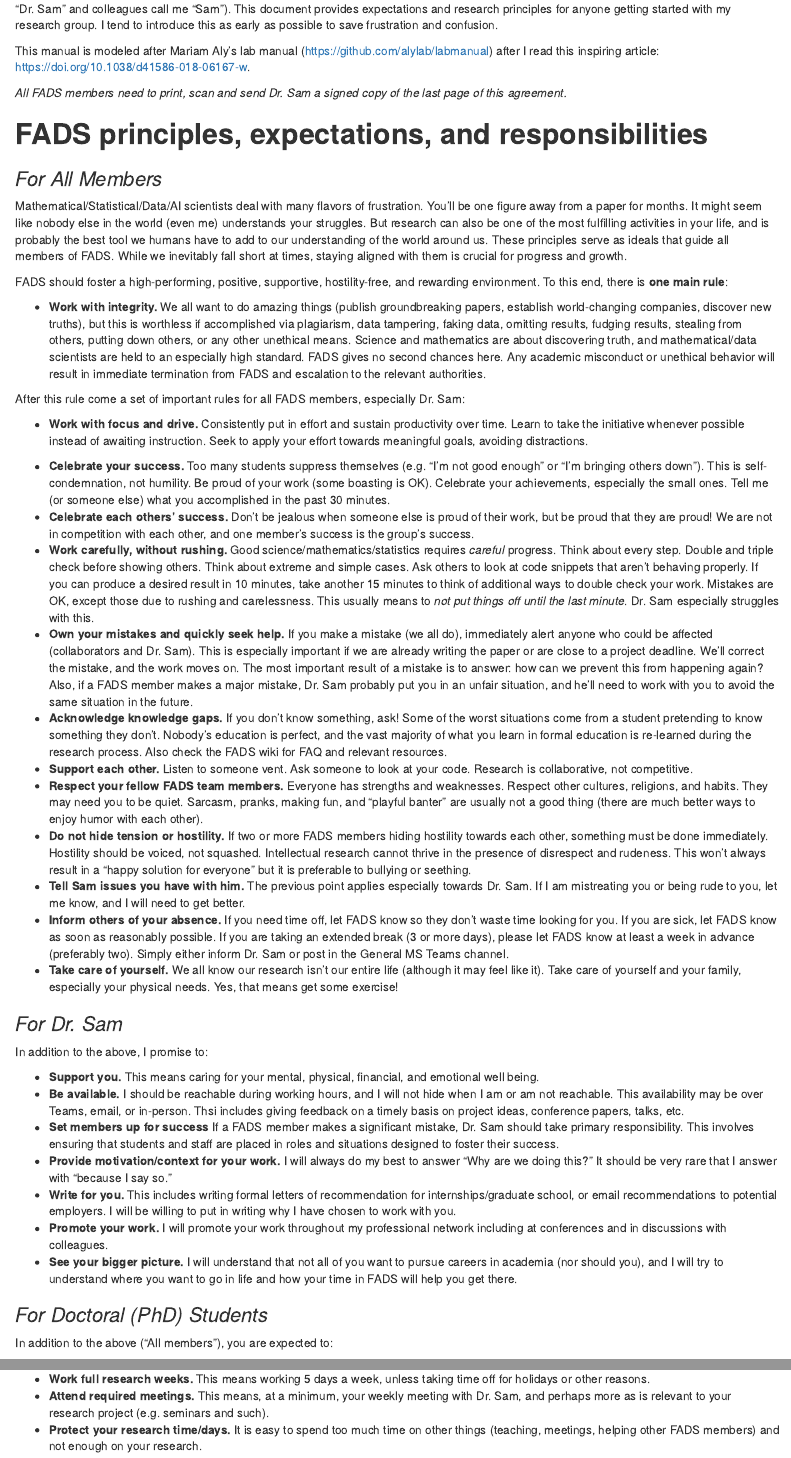
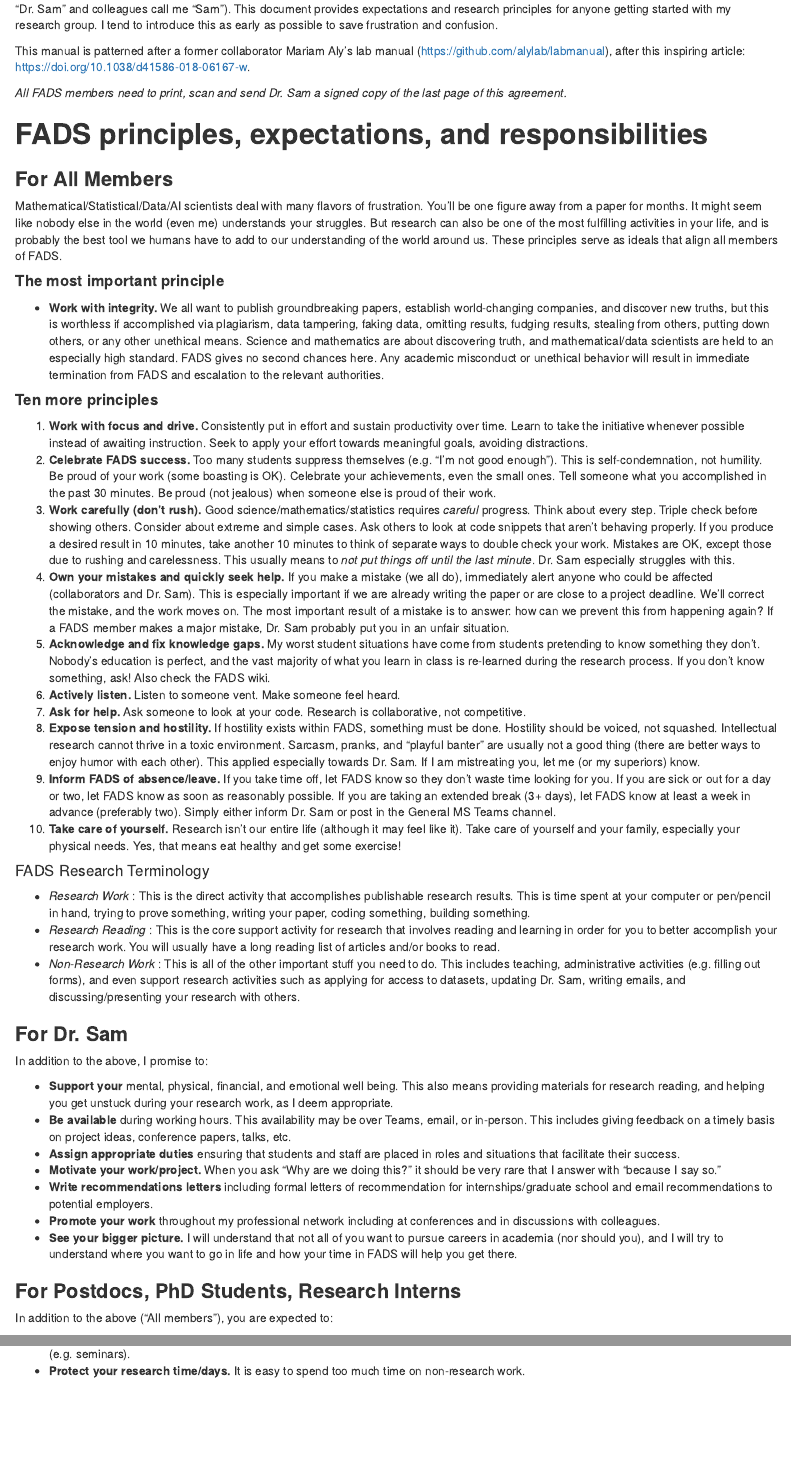
Before and after one commit to sffeng/fads-manual, an R Markdown document (fads_manual.Rmd): the page in a window 1100 px wide, from 150 px down, and a second part further down, joined at a grey line. The pictures show the output file fads_manual.html that the author committed with the source, opened offline.

Commit message:
Add files via upload
rewrite with definitions of research hours

```diff
--- a/fads_manual.Rmd
+++ b/fads_manual.Rmd
@@ -3,66 +3,71 @@ title: "*The FADS manual*"
 author: "Samuel F. Feng"
 date: "Version: `r Sys.Date()`"
 output:
-  pdf_document: default
   html_document:
     df_print: paged
+  pdf_document: default
 ---
 
 Welcome to the FADS (Feng Applied Data Science) research group  at Sorbonne University Abu Dhabi. I'm Dr. Samuel F. Feng (students call me "Dr. Sam" and colleagues call me "Sam"). This document provides expectations and research principles for anyone getting started with my research group. I tend to introduce this as early as possible to save frustration and confusion.
 
-This manual is modeled after Mariam Aly's lab manual (https://github.com/alylab/labmanual) after I read this inspiring article: https://doi.org/10.1038/d41586-018-06167-w.
+This manual is patterned after a former collaborator Mariam Aly's lab manual (https://github.com/alylab/labmanual), after this inspiring article: https://doi.org/10.1038/d41586-018-06167-w.
 
 *All FADS members need to print, scan and send Dr. Sam a signed copy of the last page of this agreement.*
 
 # **FADS principles, expectations, and responsibilities**
 
-### *For All Members*
+### **For All Members**
 
-Mathematical/Statistical/Data/AI scientists deal with many flavors of frustration. You'll be one figure away from a paper for months. It might seem like nobody else in the world (even me) understands your struggles. But research can also be one of the most fulfilling activities in your life, and is probably the best tool we humans have to add to our understanding of the world around us. These principles serve as ideals that guide all members of FADS. While we inevitably fall short at times, staying aligned with them is crucial for progress and growth.
+Mathematical/Statistical/Data/AI scientists deal with many flavors of frustration. You'll be one figure away from a paper for months. It might seem like nobody else in the world (even me) understands your struggles. But research can also be one of the most fulfilling activities in your life, and is probably the best tool we humans have to add to our understanding of the world around us. These principles serve as ideals that align all members of FADS.
 
 <!-- #### *One principle to rule them all* -->
 
-FADS should foster a high-performing, positive, supportive, hostility-free, and rewarding environment. To this end, there is **one main rule**:
+<!-- FADS should foster a high-performing, positive, supportive, hostility-free, and rewarding environment. To this end, there is **one main rule**: -->
 
- - **Work with integrity.** We all want to do amazing things (publish groundbreaking papers, establish world-changing companies, discover new truths), but this is worthless if accomplished via plagiarism, data tampering, faking data, omitting results, fudging results, stealing from others, putting down others, or any other unethical means. Science and mathematics are about discovering truth, and mathematical/data scientists are held to an especially high standard. FADS gives no second chances here. Any academic misconduct or unethical behavior will result in immediate termination from FADS and escalation to the relevant authorities.
+#### **The most important principle**
+
+ - **Work with integrity.** We all want to publish groundbreaking papers, establish world-changing companies, and discover new truths, but this is worthless if accomplished via plagiarism, data tampering, faking data, omitting results, fudging results, stealing from others, putting down others, or any other unethical means. Science and mathematics are about discovering truth, and mathematical/data scientists are held to an especially high standard. FADS gives no second chances here. Any academic misconduct or unethical behavior will result in immediate termination from FADS and escalation to the relevant authorities.
 
 <!-- ### *Other major principles* -->
 
-After this rule come a set of important rules for all FADS members, especially Dr. Sam:
+#### **Ten more principles**
+<!-- After this rule come a set of important rules for all FADS members, especially Dr. Sam: -->
 
- - **Work with focus and drive.** Consistently put in effort and sustain productivity over time. Learn to take the initiative whenever possible instead of awaiting instruction. Seek to apply your effort towards meaningful goals, avoiding distractions.
-
-<!--  Expect to work until you are tired, and often try paths that seem difficult or tiresome, as very often these are the paths to success! In the professional FADS environment, vigilance is the second most important value after integrity. -->
-
-<!-- - **Work passionately.** Work on what you are passionate about, or at least work on developing that passion.  -->
-
- - **Celebrate your success.** Too many students suppress themselves (e.g. "I'm not good enough" or "I'm bringing others down"). This is self-condemnation, not humility. Be proud of your work (some boasting is OK). Celebrate your achievements, especially the small ones.  Tell me (or someone else) what you accomplished in the past 30 minutes.
- - **Celebrate each others' success.** Don't be jealous when someone else is proud of their work, but be proud that they are proud! We are not in competition with each other, and one member's success is the group's success.
- - **Work carefully, without rushing.** Good science/mathematics/statistics requires *careful* progress. Think about every step. Double and triple check before showing others. Think about extreme and simple cases. Ask others to look at code snippets that aren't behaving properly. If you can produce a desired result in 10 minutes, take another 15 minutes to think of additional ways to double check your work. Mistakes are OK, except those due to rushing and carelessness. This usually means to *not put things off until the last minute*. Dr. Sam especially struggles with this.
- - **Own your mistakes and quickly seek help.** If you make a mistake (we all do), immediately alert anyone who could be affected (collaborators and Dr. Sam). This is especially important if we are already writing the paper or are close to a project deadline. We'll correct the mistake, and the work moves on. The most important result of a mistake is to answer: how can we prevent this from happening again? Also, if a FADS member makes a major mistake, Dr. Sam probably put you in an unfair situation, and he'll need to work with you to avoid the same situation in the future.
- - **Acknowledge knowledge gaps.** If you don't know something, ask! Some of the worst situations come from a student pretending to know something they don't. Nobody's education is perfect, and the vast majority of what you learn in formal education is re-learned during the research process. Also check the FADS wiki for FAQ and relevant resources.
- - **Support each other.** Listen to someone vent. Ask someone to look at your code. Research is collaborative, not competitive.
- - **Respect your fellow FADS team members.** Everyone has strengths and weaknesses. Respect other cultures, religions, and habits. They may need you to be quiet. Sarcasm, pranks, making fun, and "playful banter" are usually not a good thing (there are much better ways to enjoy humor with each other).
- - **Do not hide tension or hostility.** If two or more FADS members hiding hostility towards each other, something must be done immediately. Hostility should be voiced, not squashed. Intellectual research cannot thrive in the presence of disrespect and rudeness. This won't always result in a "happy solution for everyone" but it is preferable to bullying or seething.
- - **Tell Sam issues you have with him.** The previous point applies especially towards Dr. Sam. If I am mistreating you or being rude to you, let me know, and I will need to get better.
- - **Inform others of your absence.** If you need time off, let FADS know so they don't waste time looking for you. If you are sick, let FADS know as soon as reasonably possible. If you are taking an extended break (3 or more days), please let FADS know at least a week in advance (preferably two). Simply either inform Dr. Sam or post in the General MS Teams channel.
- <!-- - **Read the scientific literature.** When you start I'll try to have all members reading at least one paper, but eventually you'll want to keep up to date yourself. -->
- - **Take care of yourself.** We all know our research isn't our entire life (although it may feel like it). Take care of yourself and your family, especially your physical needs. Yes, that means get some exercise!
+ 1. **Work with focus and drive.** Consistently put in effort and sustain productivity over time. Learn to take the initiative whenever possible instead of awaiting instruction. Seek to apply your effort towards meaningful goals, avoiding distractions.
+ 1. **Celebrate FADS success.** Too many students suppress themselves (e.g. "I'm not good enough"). This is self-condemnation, not humility. Be proud of your work (some boasting is OK). Celebrate your achievements, even the small ones.  Tell someone what you accomplished in the past 30 minutes. Be proud (not jealous) when someone else is proud of their work.
+ 1. **Work carefully (don't rush).** Good science/mathematics/statistics requires *careful* progress. Think about every step. Triple check before showing others. Consider about extreme and simple cases. Ask others to look at code snippets that aren't behaving properly. If you produce a desired result in 10 minutes, take another 10 minutes to think of separate ways to double check your work. Mistakes are OK, except those due to rushing and carelessness. This usually means to *not put things off until the last minute*. Dr. Sam especially struggles with this.
+ 1. **Own your mistakes and quickly seek help.** If you make a mistake (we all do), immediately alert anyone who could be affected (collaborators and Dr. Sam). This is especially important if we are already writing the paper or are close to a project deadline. We'll correct the mistake, and the work moves on. The most important result of a mistake is to answer: how can we prevent this from happening again? If a FADS member makes a major mistake, Dr. Sam probably put you in an unfair situation.
+ 1. **Acknowledge and fix knowledge gaps.** My worst student situations have come from students pretending to know something they don't. Nobody's education is perfect, and the vast majority of what you learn in class is re-learned during the research process. If you don't know something, ask!  Also check the FADS wiki.
+ 1. **Actively listen.** Listen to someone vent. Make someone feel heard.
+ 1. **Ask for help.** Ask someone to look at your code. Research is collaborative, not competitive.
+ 1. **Expose tension and hostility.** If hostility exists within FADS, something must be done. Hostility should be voiced, not squashed. Intellectual research cannot thrive in a toxic environment. Sarcasm, pranks, and "playful banter" are usually not a good thing (there are better ways to enjoy humor with each other). This applied especially towards Dr. Sam. If I am mistreating you, let me (or my superiors) know.
+ 1. **Inform FADS of absence/leave.** If you take time off, let FADS know so they don't waste time looking for you. If you are sick or out for a day or two, let FADS know as soon as reasonably possible. If you are taking an extended break (3+ days), let FADS know at least a week in advance (preferably two). Simply either inform Dr. Sam or post in the General MS Teams channel.
+ 1. **Take care of yourself.** Research isn't our entire life (although it may feel like it). Take care of yourself and your family, especially your physical needs. Yes, that means eat healthy and get some exercise!
 
 
-### *For Dr. Sam*
+ <!-- - **Generously acknowledge differences.** Everyone has strengths and weaknesses. Respect other cultures and habits. They may need you to be quiet.  -->
+
+#### FADS Research Terminology
+<!-- I'm ending this section with an important definition of Research work, Research Reading, and Non-Research Work. -->
+
+- *Research Work* : This is the direct activity that accomplishes publishable research results. This is time spent at your computer or pen/pencil in hand, trying to prove something, writing your paper, coding something, building something.
+- *Research Reading* : This is the core support activity for research that involves reading and learning in order for you to better accomplish your research work. You will usually have a long reading list of articles and/or books to read.
+- *Non-Research Work* : This is all of the other important stuff you need to do. This includes teaching, administrative activities (e.g. filling out forms), and even support research activities such as applying for access to datasets, updating Dr. Sam, writing emails, and discussing/presenting your research with others.
+
+
+### **For Dr. Sam**
 
 In addition to the above, I promise to:
 
- - **Support you.** This means caring for your mental, physical, financial, and emotional well being.
-  - **Be available.** I should be reachable during working hours, and I will not hide when I am or am not reachable. This availability may be over Teams, email, or in-person. Thsi includes giving feedback on a timely basis on project ideas, conference papers, talks, etc.
- - **Set members up for success** If a FADS member makes a significant mistake, Dr. Sam should take primary responsibility. This involves ensuring that students and staff are placed in roles and situations designed to foster their success.
- - **Provide motivation/context for your work.** I will always do my best to answer "Why are we doing this?" It should be very rare that I answer with "because I say so."
- - **Write for you.** This includes writing formal letters of recommendation for internships/graduate school, or email recommendations to potential employers. I will be willing to put in writing why I have chosen to work with you.
- - **Promote your work.** I will promote your work throughout my professional network including at conferences and in discussions with colleagues.
+ - **Support your**  mental, physical, financial, and emotional well being.  This also means providing materials for research reading, and helping you get unstuck during your research work, as I deem appropriate.
+  - **Be available** during working hours. This availability may be over Teams, email, or in-person. This includes giving feedback on a timely basis on project ideas, conference papers, talks, etc.
+ - **Assign appropriate duties** ensuring that students and staff are placed in roles and situations that facilitate their success.
+ - **Motivate your work/project.** When you ask "Why are we doing this?" it should be very rare that I answer with "because I say so."
+ - **Write recommendations letters** including formal letters of recommendation for internships/graduate school and email recommendations to potential employers.
+ - **Promote your work** throughout my professional network including at conferences and in discussions with colleagues.
  - **See your bigger picture.** I will understand that not all of you want to pursue careers in academia (nor should you), and I will try to understand where you want to go in life and how your time in FADS will help you get there.
 
 
-### *For Doctoral (PhD) Students*
+### **For Postdocs, PhD Students, Research Interns**
 In addition to the above ("All members"), you are expected to:
 
@@ -71,3 +75 @@ In addition to the above ("All members"), you are expected to:
 - **Work full research weeks.** This means working 5 days a week, unless taking time off for holidays or other reasons.
-- **Attend required meetings.** This means, at a minimum, your weekly meeting with Dr. Sam, and perhaps more as is relevant to your research project (e.g. seminars and such).
-- **Protect your research time/days.** It is easy to spend too much time on other things (teaching, meetings, helping other FADS members) and not enough on your research.
@@ -74,2 +77,4 @@ In addition to the above ("All members"), you are expected to:
+- **Attend required meetings** including, at a minimum, your weekly meeting with Dr. Sam, and perhaps more as is relevant to your project (e.g. seminars).
+- **Protect your research time/days.** It is easy to spend too much time on non-research work.
 
 
```
Also changed, not shown: fads_manual.html, fads_manual.pdf, fads_manual.Rmd (31 more changed lines).
